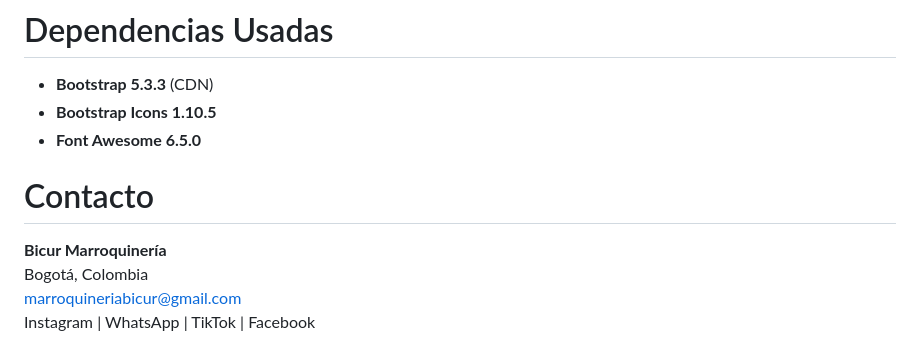
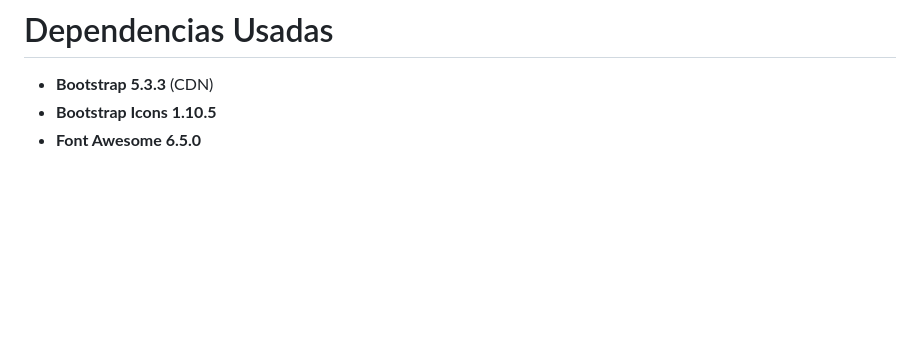
Before and after one commit to Solaquin/grupo5-tecnologias, a Markdown page: README.md, the part around the change. Drawn GitHub-style; blank space fills up the shorter version.

```diff
--- a/README.md
+++ b/README.md
@@ -119,12 +119,3 @@ Al cargar la página (`window.onload` y `DOMContentLoaded`), el script activa lo
 - **Bootstrap 5.3.3** (CDN)
 - **Bootstrap Icons 1.10.5**
 - **Font Awesome 6.5.0**
-
-
-
-#  Contacto
-
-**Bicur Marroquinería**
- Bogotá, Colombia
- marroquineriabicur@gmail.com
- Instagram |  WhatsApp |  TikTok |  Facebook
```
